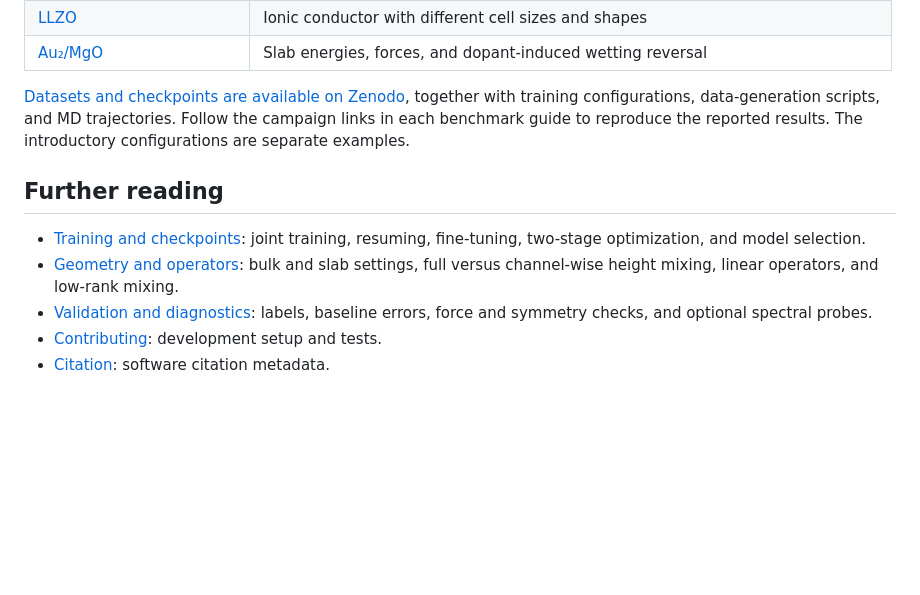
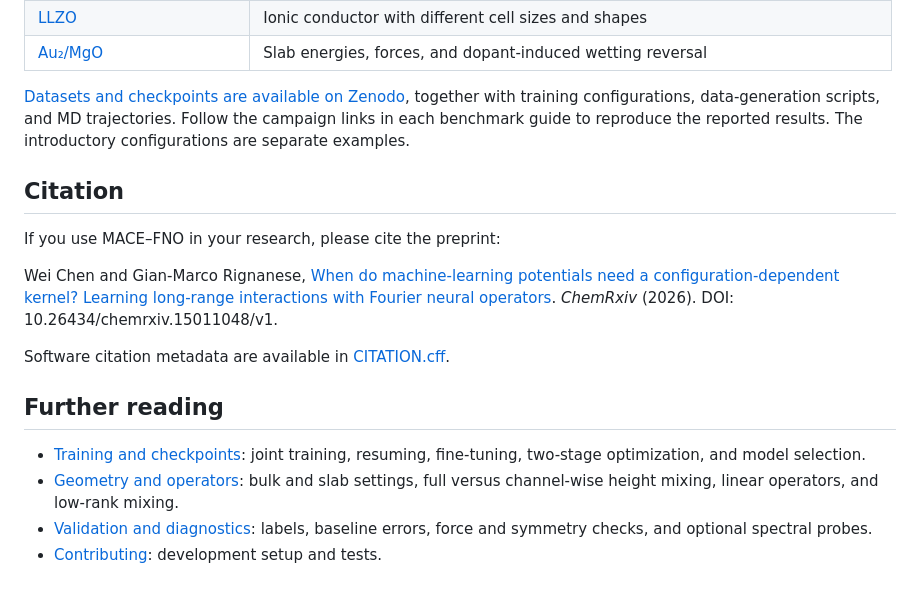
Before and after one commit to wch3n/mace_fno, a Markdown page: README.md, the part around the change. Drawn GitHub-style; blank space fills up the shorter version.

Commit message:
Add ChemRxiv preprint citation to README

```diff
--- a/README.md
+++ b/README.md
@@ -69,6 +69,16 @@ together with training configurations, data-generation scripts, and MD
 trajectories. Follow the campaign links in each benchmark guide to reproduce
 the reported results. The introductory configurations are separate examples.
 
+## Citation
+
+If you use MACE–FNO in your research, please cite the preprint:
+
+Wei Chen and Gian-Marco Rignanese,
+[When do machine-learning potentials need a configuration-dependent kernel? Learning long-range interactions with Fourier neural operators](https://chemrxiv.org/doi/full/10.26434/chemrxiv.15011048/v1).
+*ChemRxiv* (2026). DOI: 10.26434/chemrxiv.15011048/v1.
+
+Software citation metadata are available in [CITATION.cff](CITATION.cff).
+
 ## Further reading
 
 - [Training and checkpoints](guides/training.md): joint training, resuming,
@@ -78,4 +88,3 @@ the reported results. The introductory configurations are separate examples.
 - [Validation and diagnostics](guides/validation.md): labels, baseline errors,
   force and symmetry checks, and optional spectral probes.
 - [Contributing](CONTRIBUTING.md): development setup and tests.
-- [Citation](CITATION.cff): software citation metadata.
```
